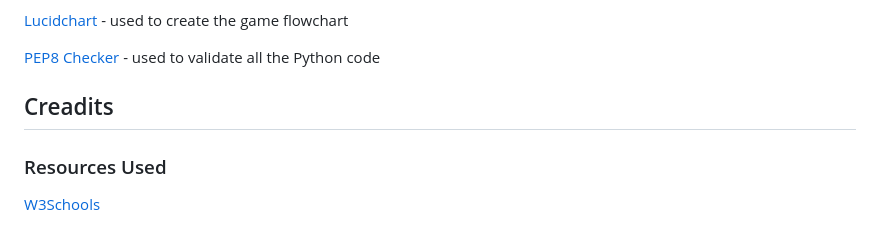
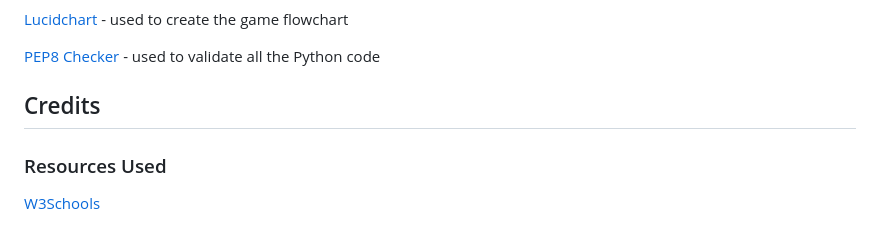
Before and after one commit to mdurmus/weather-checker, a Markdown page: README.md, the part around the change. Rendered like a GitHub page.

Commit message:
docs: fixed and added some texts

```diff
--- a/README.md
+++ b/README.md
@@ -264,7 +264,7 @@ All of the above tests were completed in my local terminal and also in the Herok
 
 [PEP8 Checker](https://www.pythonchecker.com/) - used to validate all the Python code
 
-## Creadits
+## Credits
 
 ### Resources Used
 
```
